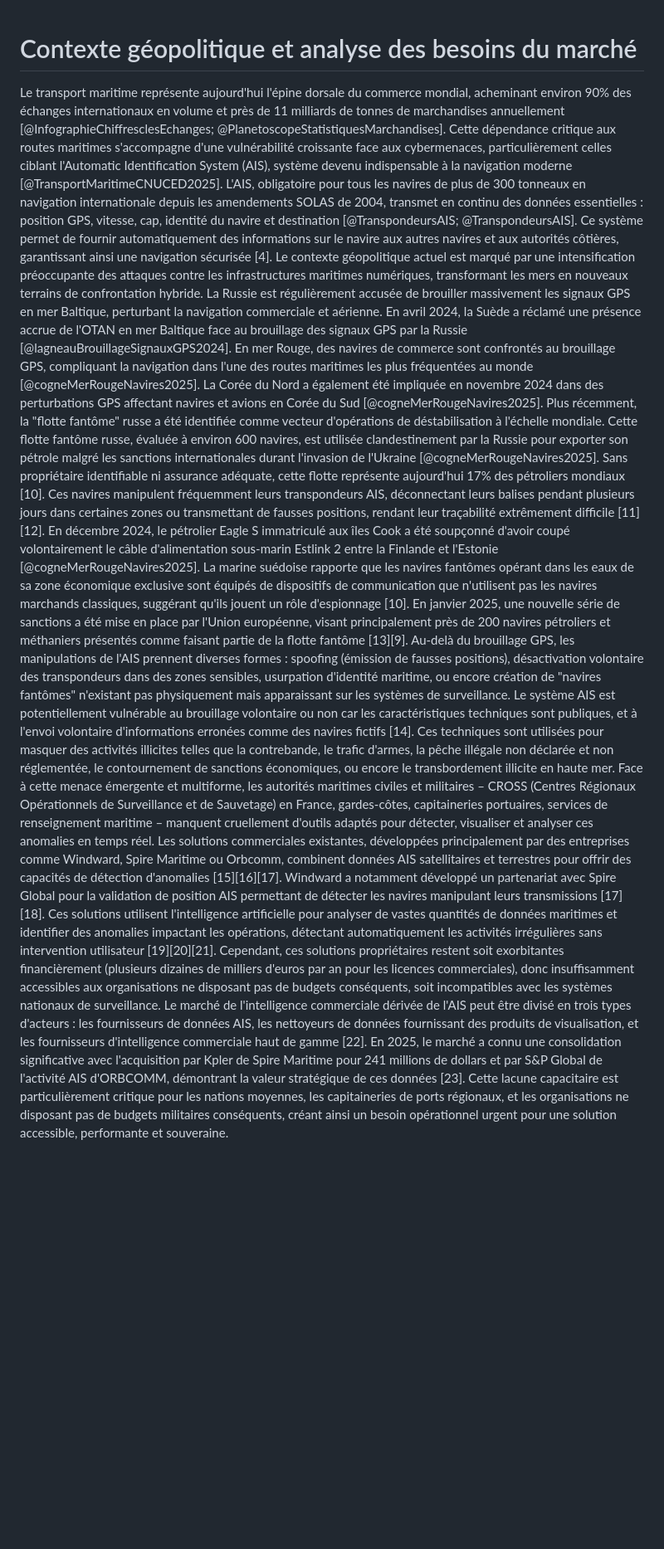
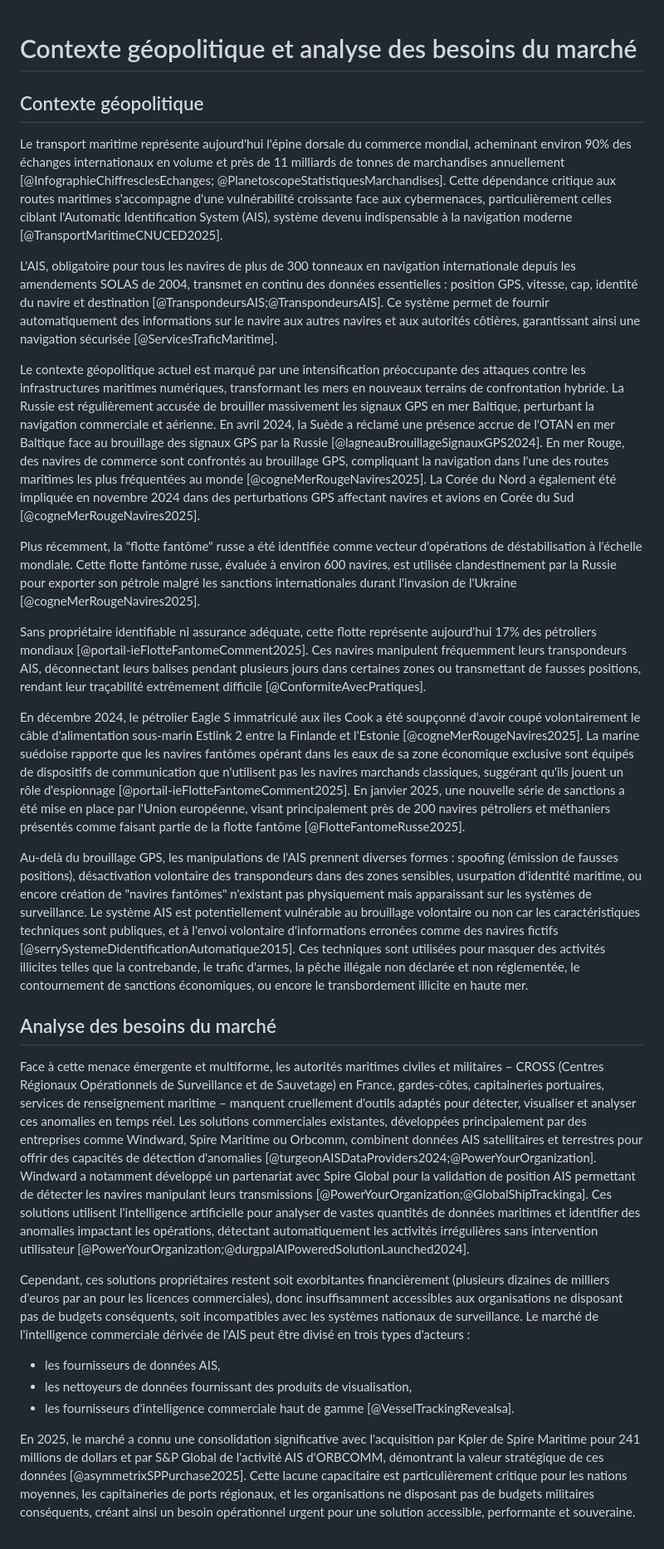
Before and after one commit to bateau-ais/bateau-ais-report, a Markdown page: src/Contexte_et_besoins.md, the part around one of its changes. Shown at 83% size. Drawn GitHub-style; blank space fills up the shorter version.

Commit message:
update sources contexte

```diff
--- a/src/Contexte_et_besoins.md
+++ b/src/Contexte_et_besoins.md
@@ -1,11 +1,40 @@
 # Contexte géopolitique et analyse des besoins du marché
+## Contexte géopolitique
+Le transport maritime représente aujourd'hui l'épine dorsale du commerce mondial, acheminant environ 90% des échanges internationaux en volume et près de 11 milliards de tonnes de marchandises annuellement [@InfographieChiffresclesEchanges; @PlanetoscopeStatistiquesMarchandises].
+Cette dépendance critique aux routes maritimes s'accompagne d'une vulnérabilité croissante face aux cybermenaces, particulièrement celles ciblant l'Automatic Identification System (AIS), système devenu indispensable à la navigation moderne [@TransportMaritimeCNUCED2025].
 
-Le transport maritime représente aujourd'hui l'épine dorsale du commerce mondial, acheminant environ 90% des échanges internationaux en volume et près de 11 milliards de tonnes de marchandises annuellement [@InfographieChiffresclesEchanges; @PlanetoscopeStatistiquesMarchandises]. Cette dépendance critique aux routes maritimes s'accompagne d'une vulnérabilité croissante face aux cybermenaces, particulièrement celles ciblant l'Automatic Identification System (AIS), système devenu indispensable à la navigation moderne [@TransportMaritimeCNUCED2025].
-L'AIS, obligatoire pour tous les navires de plus de 300 tonneaux en navigation internationale depuis les amendements SOLAS de 2004, transmet en continu des données essentielles : position GPS, vitesse, cap, identité du navire et destination [@TranspondeursAIS; @TranspondeursAIS]. Ce système permet de fournir automatiquement des informations sur le navire aux autres navires et aux autorités côtières, garantissant ainsi une navigation sécurisée [4].
-Le contexte géopolitique actuel est marqué par une intensification préoccupante des attaques contre les infrastructures maritimes numériques, transformant les mers en nouveaux terrains de confrontation hybride. La Russie est régulièrement accusée de brouiller massivement les signaux GPS en mer Baltique, perturbant la navigation commerciale et aérienne. En avril 2024, la Suède a réclamé une présence accrue de l'OTAN en mer Baltique face au brouillage des signaux GPS par la Russie [@lagneauBrouillageSignauxGPS2024]. En mer Rouge, des navires de commerce sont confrontés au brouillage GPS, compliquant la navigation dans l'une des routes maritimes les plus fréquentées au monde [@cogneMerRougeNavires2025]. La Corée du Nord a également été impliquée en novembre 2024 dans des perturbations GPS affectant navires et avions en Corée du Sud [@cogneMerRougeNavires2025].
-Plus récemment, la "flotte fantôme" russe a été identifiée comme vecteur d'opérations de déstabilisation à l'échelle mondiale. Cette flotte fantôme russe, évaluée à environ 600 navires, est utilisée clandestinement par la Russie pour exporter son pétrole malgré les sanctions internationales durant l'invasion de l'Ukraine [@cogneMerRougeNavires2025]. Sans propriétaire identifiable ni assurance adéquate, cette flotte représente aujourd'hui 17% des pétroliers mondiaux [10]. Ces navires manipulent fréquemment leurs transpondeurs AIS, déconnectant leurs balises pendant plusieurs jours dans certaines zones ou transmettant de fausses positions, rendant leur traçabilité extrêmement difficile [11][12].
-En décembre 2024, le pétrolier Eagle S immatriculé aux îles Cook a été soupçonné d'avoir coupé volontairement le câble d'alimentation sous-marin Estlink 2 entre la Finlande et l'Estonie [@cogneMerRougeNavires2025]. La marine suédoise rapporte que les navires fantômes opérant dans les eaux de sa zone économique exclusive sont équipés de dispositifs de communication que n'utilisent pas les navires marchands classiques, suggérant qu'ils jouent un rôle d'espionnage [10]. En janvier 2025, une nouvelle série de sanctions a été mise en place par l'Union européenne, visant principalement près de 200 navires pétroliers et méthaniers présentés comme faisant partie de la flotte fantôme [13][9].
-Au-delà du brouillage GPS, les manipulations de l'AIS prennent diverses formes : spoofing (émission de fausses positions), désactivation volontaire des transpondeurs dans des zones sensibles, usurpation d'identité maritime, ou encore création de "navires fantômes" n'existant pas physiquement mais apparaissant sur les systèmes de surveillance. Le système AIS est potentiellement vulnérable au brouillage volontaire ou non car les caractéristiques techniques sont publiques, et à l'envoi volontaire d'informations erronées comme des navires fictifs [14]. Ces techniques sont utilisées pour masquer des activités illicites telles que la contrebande, le trafic d'armes, la pêche illégale non déclarée et non réglementée, le contournement de sanctions économiques, ou encore le transbordement illicite en haute mer.
-Face à cette menace émergente et multiforme, les autorités maritimes civiles et militaires – CROSS (Centres Régionaux Opérationnels de Surveillance et de Sauvetage) en France, gardes-côtes, capitaineries portuaires, services de renseignement maritime – manquent cruellement d'outils adaptés pour détecter, visualiser et analyser ces anomalies en temps réel. Les solutions commerciales existantes, développées principalement par des entreprises comme Windward, Spire Maritime ou Orbcomm, combinent données AIS satellitaires et terrestres pour offrir des capacités de détection d'anomalies [15][16][17]. Windward a notamment développé un partenariat avec Spire Global pour la validation de position AIS permettant de détecter les navires manipulant leurs transmissions [17][18]. Ces solutions utilisent l'intelligence artificielle pour analyser de vastes quantités de données maritimes et identifier des anomalies impactant les opérations, détectant automatiquement les activités irrégulières sans intervention utilisateur [19][20][21].
-Cependant, ces solutions propriétaires restent soit exorbitantes financièrement (plusieurs dizaines de milliers d'euros par an pour les licences commerciales), donc insuffisamment accessibles aux organisations ne disposant pas de budgets conséquents, soit incompatibles avec les systèmes nationaux de surveillance. Le marché de l'intelligence commerciale dérivée de l'AIS peut être divisé en trois types d'acteurs : les fournisseurs de données AIS, les nettoyeurs de données fournissant des produits de visualisation, et les fournisseurs d'intelligence commerciale haut de gamme [22]. En 2025, le marché a connu une consolidation significative avec l'acquisition par Kpler de Spire Maritime pour 241 millions de dollars et par S&P Global de l'activité AIS d'ORBCOMM, démontrant la valeur stratégique de ces données [23].
+L'AIS, obligatoire pour tous les navires de plus de 300 tonneaux en navigation internationale depuis les amendements SOLAS de 2004, transmet en continu des données essentielles : position GPS, vitesse, cap, identité du navire et destination [@TranspondeursAIS;@TranspondeursAIS]. Ce système permet de fournir automatiquement des informations sur le navire aux autres navires et aux autorités côtières, garantissant ainsi une navigation sécurisée [@ServicesTraficMaritime].
+
+Le contexte géopolitique actuel est marqué par une intensification préoccupante des attaques contre les infrastructures maritimes numériques, transformant les mers en nouveaux terrains de confrontation hybride.
+La Russie est régulièrement accusée de brouiller massivement les signaux GPS en mer Baltique, perturbant la navigation commerciale et aérienne.
+En avril 2024, la Suède a réclamé une présence accrue de l'OTAN en mer Baltique face au brouillage des signaux GPS par la Russie [@lagneauBrouillageSignauxGPS2024]. En mer Rouge, des navires de commerce sont confrontés au brouillage GPS, compliquant la navigation dans l'une des routes maritimes les plus fréquentées au monde [@cogneMerRougeNavires2025].
+La Corée du Nord a également été impliquée en novembre 2024 dans des perturbations GPS affectant navires et avions en Corée du Sud [@cogneMerRougeNavires2025].
+
+Plus récemment, la "flotte fantôme" russe a été identifiée comme vecteur d'opérations de déstabilisation à l'échelle mondiale.
+Cette flotte fantôme russe, évaluée à environ 600 navires, est utilisée clandestinement par la Russie pour exporter son pétrole malgré les sanctions internationales durant l'invasion de l'Ukraine [@cogneMerRougeNavires2025].
+
+Sans propriétaire identifiable ni assurance adéquate, cette flotte représente aujourd'hui 17% des pétroliers mondiaux [@portail-ieFlotteFantomeComment2025]. Ces navires manipulent fréquemment leurs transpondeurs AIS, déconnectant leurs balises pendant plusieurs jours dans certaines zones ou transmettant de fausses positions, rendant leur traçabilité extrêmement difficile [@ConformiteAvecPratiques].
+
+En décembre 2024, le pétrolier Eagle S immatriculé aux îles Cook a été soupçonné d'avoir coupé volontairement le câble d'alimentation sous-marin Estlink 2 entre la Finlande et l'Estonie [@cogneMerRougeNavires2025].
+La marine suédoise rapporte que les navires fantômes opérant dans les eaux de sa zone économique exclusive sont équipés de dispositifs de communication que n'utilisent pas les navires marchands classiques, suggérant qu'ils jouent un rôle d'espionnage [@portail-ieFlotteFantomeComment2025].
+En janvier 2025, une nouvelle série de sanctions a été mise en place par l'Union européenne, visant principalement près de 200 navires pétroliers et méthaniers présentés comme faisant partie de la flotte fantôme [@FlotteFantomeRusse2025].
+
+Au-delà du brouillage GPS, les manipulations de l'AIS prennent diverses formes : spoofing (émission de fausses positions), désactivation volontaire des transpondeurs dans des zones sensibles, usurpation d'identité maritime, ou encore création de "navires fantômes" n'existant pas physiquement mais apparaissant sur les systèmes de surveillance.
+Le système AIS est potentiellement vulnérable au brouillage volontaire ou non car les caractéristiques techniques sont publiques, et à l'envoi volontaire d'informations erronées comme des navires fictifs [@serrySystemeDidentificationAutomatique2015].
+Ces techniques sont utilisées pour masquer des activités illicites telles que la contrebande, le trafic d'armes, la pêche illégale non déclarée et non réglementée, le contournement de sanctions économiques, ou encore le transbordement illicite en haute mer.
+
+## Analyse des besoins du marché
+
+Face à cette menace émergente et multiforme, les autorités maritimes civiles et militaires – CROSS (Centres Régionaux Opérationnels de Surveillance et de Sauvetage) en France, gardes-côtes, capitaineries portuaires, services de renseignement maritime – manquent cruellement d'outils adaptés pour détecter, visualiser et analyser ces anomalies en temps réel.
+Les solutions commerciales existantes, développées principalement par des entreprises comme Windward, Spire Maritime ou Orbcomm, combinent données AIS satellitaires et terrestres pour offrir des capacités de détection d'anomalies [@turgeonAISDataProviders2024;@PowerYourOrganization].
+Windward a notamment développé un partenariat avec Spire Global pour la validation de position AIS permettant de détecter les navires manipulant leurs transmissions [@PowerYourOrganization;@GlobalShipTrackinga].
+Ces solutions utilisent l'intelligence artificielle pour analyser de vastes quantités de données maritimes et identifier des anomalies impactant les opérations, détectant automatiquement les activités irrégulières sans intervention utilisateur [@PowerYourOrganization;@durgpalAIPoweredSolutionLaunched2024].
+
+Cependant, ces solutions propriétaires restent soit exorbitantes financièrement (plusieurs dizaines de milliers d'euros par an pour les licences commerciales), donc insuffisamment accessibles aux organisations ne disposant pas de budgets conséquents, soit incompatibles avec les systèmes nationaux de surveillance.
+Le marché de l'intelligence commerciale dérivée de l'AIS peut être divisé en trois types d'acteurs :
+- les fournisseurs de données AIS,
+- les nettoyeurs de données fournissant des produits de visualisation,
+- les fournisseurs d'intelligence commerciale haut de gamme [@VesselTrackingRevealsa].
+
+En 2025, le marché a connu une consolidation significative avec l'acquisition par Kpler de Spire Maritime pour 241 millions de dollars et par S&P Global de l'activité AIS d'ORBCOMM, démontrant la valeur stratégique de ces données [@asymmetrixSPPurchase2025].
 Cette lacune capacitaire est particulièrement critique pour les nations moyennes, les capitaineries de ports régionaux, et les organisations ne disposant pas de budgets militaires conséquents, créant ainsi un besoin opérationnel urgent pour une solution accessible, performante et souveraine.
```
Also changed, not shown: other parts of src/Contexte_et_besoins.md (+0 -3 lines).
